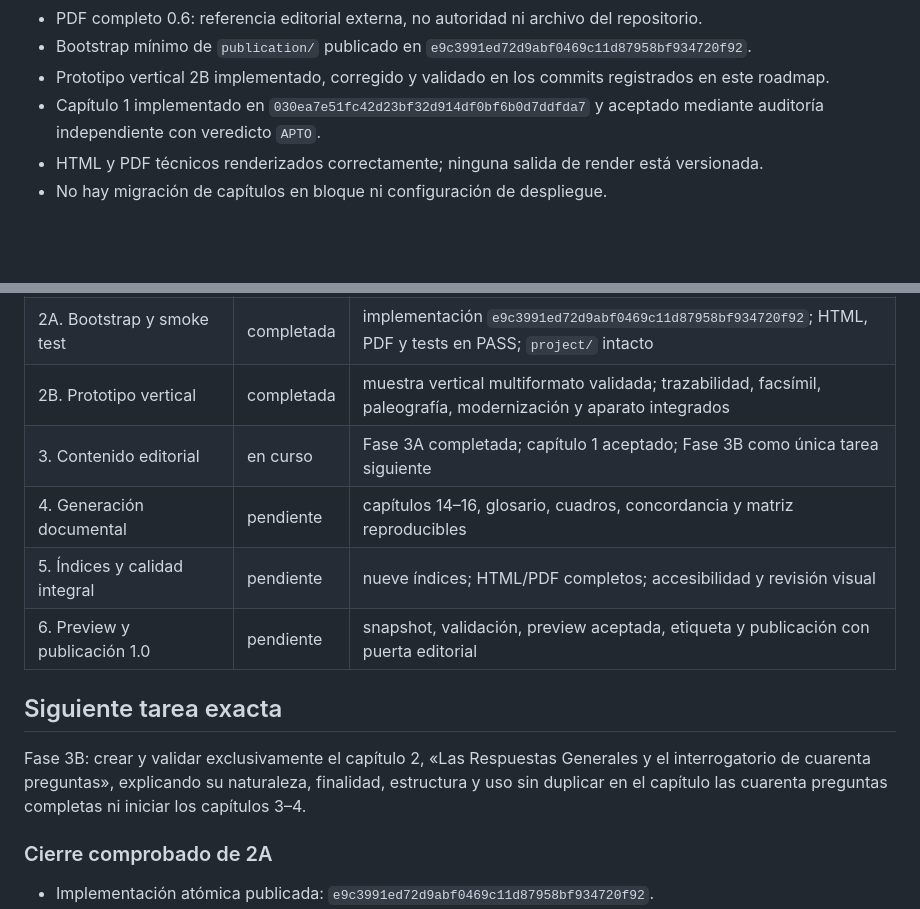
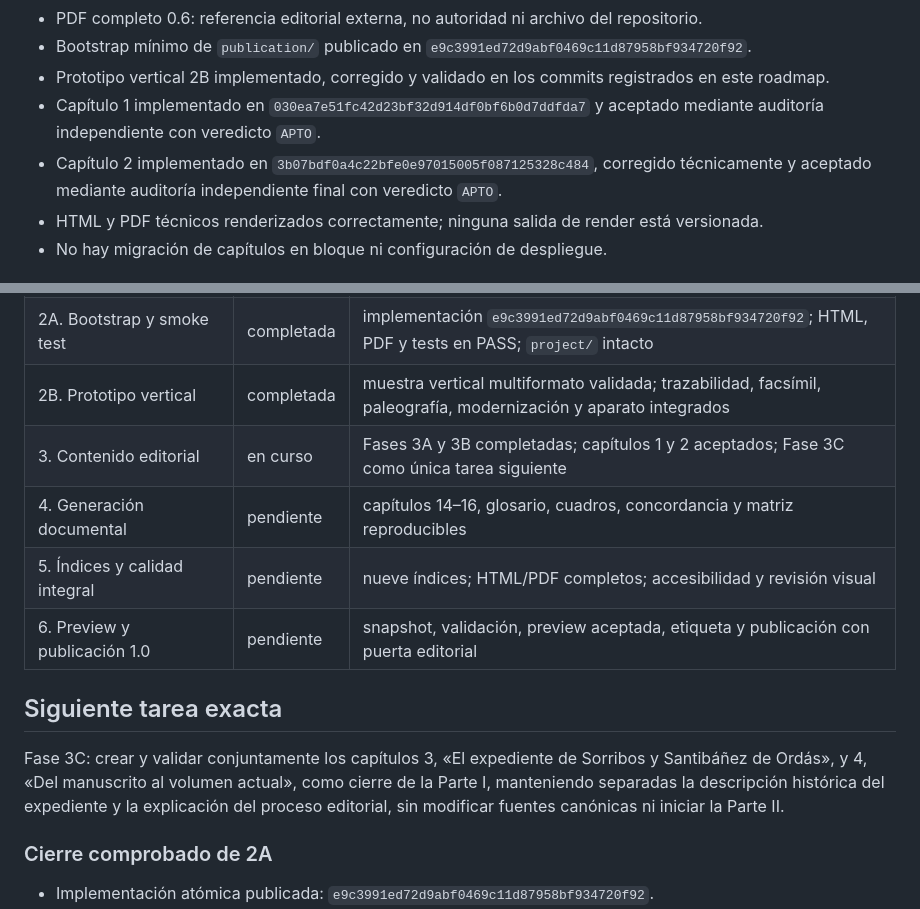
Before and after one commit to miguel-conde/sorrios-ensenada, a Markdown page: docs/ESTADO_PUBLICACION_QUARTO.md, 2 parts joined by grey strips. GitHub-like rendering; blank space fills up the shorter version.

```diff
--- a/docs/ESTADO_PUBLICACION_QUARTO.md
+++ b/docs/ESTADO_PUBLICACION_QUARTO.md
@@ -29,6 +29,7 @@ Una sesión nueva de Copilot debe leer, en este orden:
 - Bootstrap mínimo de `publication/` publicado en `e9c3991ed72d9abf0469c11d87958bf934720f92`.
 - Prototipo vertical 2B implementado, corregido y validado en los commits registrados en este roadmap.
 - Capítulo 1 implementado en `030ea7e51fc42d23bf32d914df0bf6b0d7ddfda7` y aceptado mediante auditoría independiente con veredicto `APTO`.
+- Capítulo 2 implementado en `3b07bdf0a4c22bfe0e97015005f087125328c484`, corregido técnicamente y aceptado mediante auditoría independiente final con veredicto `APTO`.
 - HTML y PDF técnicos renderizados correctamente; ninguna salida de render está versionada.
 - No hay migración de capítulos en bloque ni configuración de despliegue.
 
@@ -41,14 +42,14 @@ Una sesión nueva de Copilot debe leer, en este orden:
 | 1B. Contexto autosuficiente para Copilot | completada | instrucciones, plan, especificación y roadmap versionados |
 | 2A. Bootstrap y smoke test | completada | implementación `e9c3991ed72d9abf0469c11d87958bf934720f92`; HTML, PDF y tests en PASS; `project/` intacto |
 | 2B. Prototipo vertical | completada | muestra vertical multiformato validada; trazabilidad, facsímil, paleografía, modernización y aparato integrados |
-| 3. Contenido editorial | en curso | Fase 3A completada; capítulo 1 aceptado; Fase 3B como única tarea siguiente |
+| 3. Contenido editorial | en curso | Fases 3A y 3B completadas; capítulos 1 y 2 aceptados; Fase 3C como única tarea siguiente |
 | 4. Generación documental | pendiente | capítulos 14–16, glosario, cuadros, concordancia y matriz reproducibles |
 | 5. Índices y calidad integral | pendiente | nueve índices; HTML/PDF completos; accesibilidad y revisión visual |
 | 6. Preview y publicación 1.0 | pendiente | snapshot, validación, preview aceptada, etiqueta y publicación con puerta editorial |
 
 ## Siguiente tarea exacta
 
-Fase 3B: crear y validar exclusivamente el capítulo 2, «Las Respuestas Generales y el interrogatorio de cuarenta preguntas», explicando su naturaleza, finalidad, estructura y uso sin duplicar en el capítulo las cuarenta preguntas completas ni iniciar los capítulos 3–4.
+Fase 3C: crear y validar conjuntamente los capítulos 3, «El expediente de Sorribos y Santibáñez de Ordás», y 4, «Del manuscrito al volumen actual», como cierre de la Parte I, manteniendo separadas la descripción histórica del expediente y la explicación del proceso editorial, sin modificar fuentes canónicas ni iniciar la Parte II.
 
 ### Cierre comprobado de 2A
 
```
Also changed, not shown: other parts of docs/ESTADO_PUBLICACION_QUARTO.md (+17 -3 lines).
